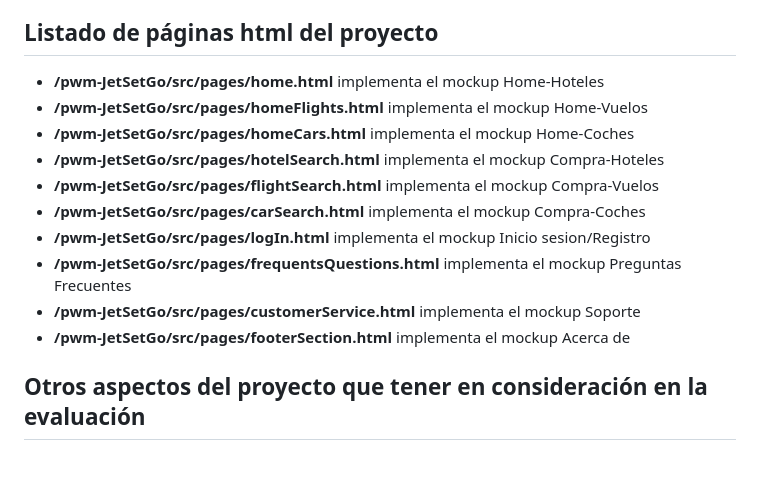
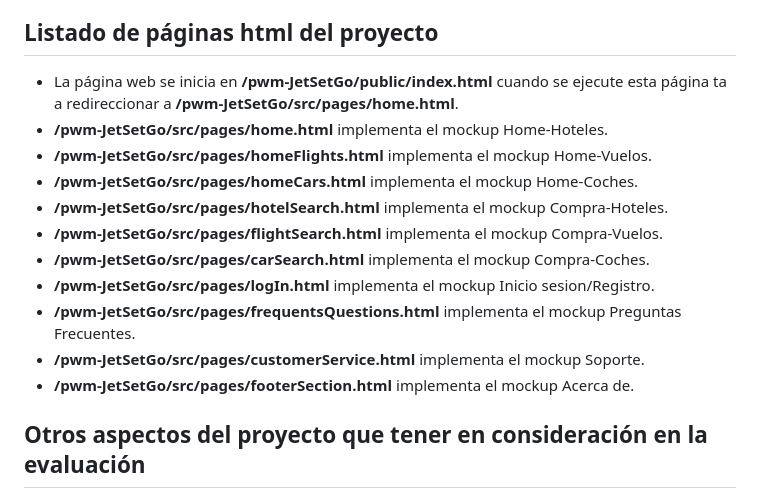
Before and after one commit to EduardoGainzaKoller/pwm-JetSetGo, a Markdown page: README.md, the part around the change. GitHub-like rendering; blank space fills up the shorter version.

```diff
--- a/README.md
+++ b/README.md
@@ -54,16 +54,17 @@ En la ruta /pwm-JetSetGo/src/mocks se encuentran tanto los pdfs de los mockups c
 - **/pwm-JetSetGo/src/templates/cars.html** se utiliza en /pwm-JetSetGo/src/pages/carSearch.html.
 
 ## Listado de páginas html del proyecto
-- **/pwm-JetSetGo/src/pages/home.html** implementa el mockup Home-Hoteles
-- **/pwm-JetSetGo/src/pages/homeFlights.html** implementa el mockup Home-Vuelos
-- **/pwm-JetSetGo/src/pages/homeCars.html** implementa el mockup Home-Coches
-- **/pwm-JetSetGo/src/pages/hotelSearch.html** implementa el mockup Compra-Hoteles
-- **/pwm-JetSetGo/src/pages/flightSearch.html** implementa el mockup Compra-Vuelos
-- **/pwm-JetSetGo/src/pages/carSearch.html** implementa el mockup Compra-Coches
-- **/pwm-JetSetGo/src/pages/logIn.html** implementa el mockup Inicio sesion/Registro
-- **/pwm-JetSetGo/src/pages/frequentsQuestions.html** implementa el mockup Preguntas Frecuentes
-- **/pwm-JetSetGo/src/pages/customerService.html** implementa el mockup Soporte
-- **/pwm-JetSetGo/src/pages/footerSection.html** implementa el mockup Acerca de
+- La página web se inicia en **/pwm-JetSetGo/public/index.html** cuando se ejecute esta página ta a redireccionar a **/pwm-JetSetGo/src/pages/home.html**.
+- **/pwm-JetSetGo/src/pages/home.html** implementa el mockup Home-Hoteles.
+- **/pwm-JetSetGo/src/pages/homeFlights.html** implementa el mockup Home-Vuelos.
+- **/pwm-JetSetGo/src/pages/homeCars.html** implementa el mockup Home-Coches.
+- **/pwm-JetSetGo/src/pages/hotelSearch.html** implementa el mockup Compra-Hoteles.
+- **/pwm-JetSetGo/src/pages/flightSearch.html** implementa el mockup Compra-Vuelos.
+- **/pwm-JetSetGo/src/pages/carSearch.html** implementa el mockup Compra-Coches.
+- **/pwm-JetSetGo/src/pages/logIn.html** implementa el mockup Inicio sesion/Registro.
+- **/pwm-JetSetGo/src/pages/frequentsQuestions.html** implementa el mockup Preguntas Frecuentes.
+- **/pwm-JetSetGo/src/pages/customerService.html** implementa el mockup Soporte.
+- **/pwm-JetSetGo/src/pages/footerSection.html** implementa el mockup Acerca de.
 
 ## Otros aspectos del proyecto que tener en consideración en la evaluación
 
```
